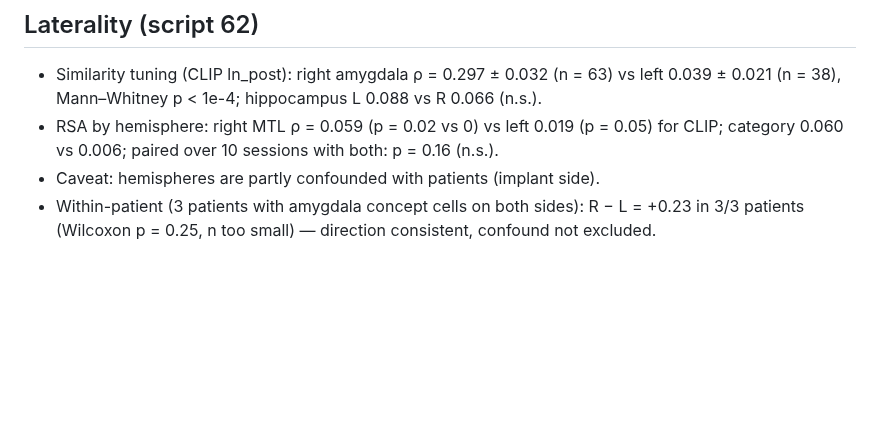
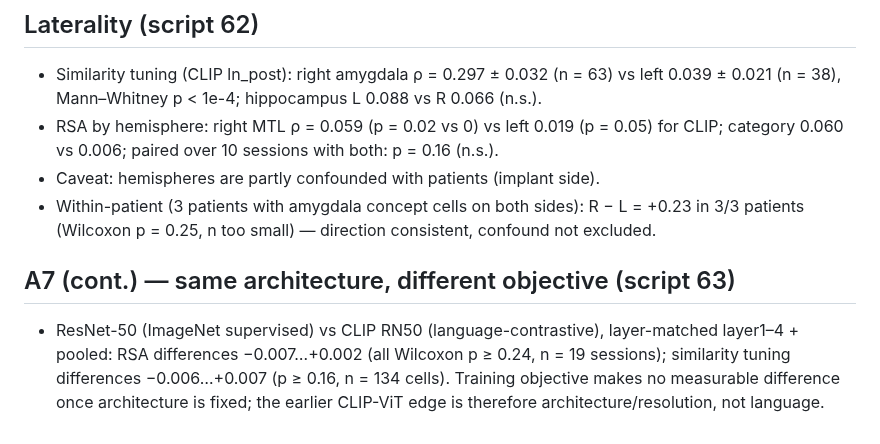
Before and after one commit to sunkalpchandra/memoranda, a Markdown page: docs/results.md, the part around the change. Drawn GitHub-style; blank space fills up the shorter version.

Commit message:
docs: objective contrast note

```diff
--- a/docs/results.md
+++ b/docs/results.md
@@ -203,3 +203,10 @@ they showed at the time of writing and how to read them.
 - Caveat: hemispheres are partly confounded with patients (implant side).
 - Within-patient (3 patients with amygdala concept cells on both sides): R − L = +0.23 in
   3/3 patients (Wilcoxon p = 0.25, n too small) — direction consistent, confound not excluded.
+
+## A7 (cont.) — same architecture, different objective (script 63)
+- ResNet-50 (ImageNet supervised) vs CLIP RN50 (language-contrastive), layer-matched
+  layer1–4 + pooled: RSA differences −0.007…+0.002 (all Wilcoxon p ≥ 0.24, n = 19 sessions);
+  similarity tuning differences −0.006…+0.007 (p ≥ 0.16, n = 134 cells). Training objective
+  makes no measurable difference once architecture is fixed; the earlier CLIP-ViT edge is
+  therefore architecture/resolution, not language.
```
